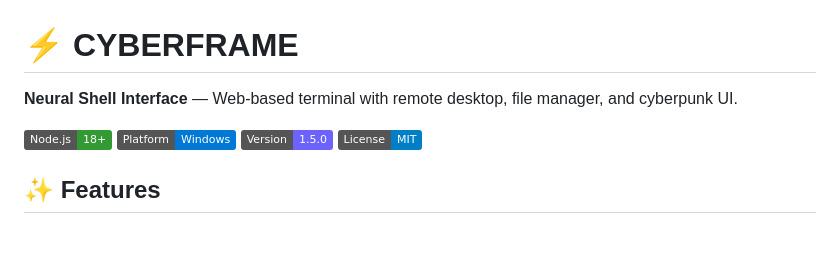
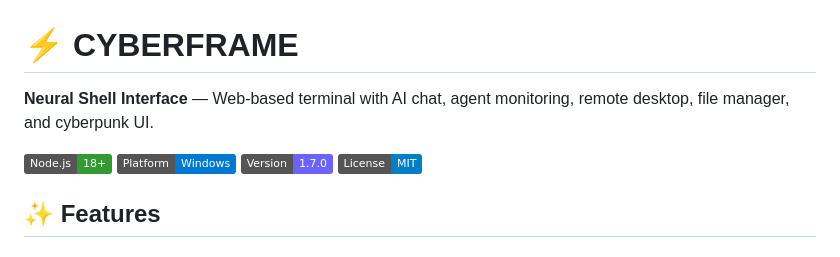
Before and after one commit to iDevGIS/WEB-TERMINAL-WIN, a Markdown page: README.md, the part around the change printed below. GitHub-like rendering; badges without logos.

```diff
--- a/README.md
+++ b/README.md
@@ -1,10 +1,10 @@
 # ⚡ CYBERFRAME
 
-**Neural Shell Interface** — Web-based terminal with remote desktop, file manager, and cyberpunk UI.
+**Neural Shell Interface** — Web-based terminal with AI chat, agent monitoring, remote desktop, file manager, and cyberpunk UI.
 
 ![Node.js](https://img.shields.io/badge/Node.js-18+-339933?logo=nodedotjs&logoColor=white)
 ![Platform](https://img.shields.io/badge/Platform-Windows-0078D6?logo=windows&logoColor=white)
-![Version](https://img.shields.io/badge/Version-1.5.0-6c63ff)
+![Version](https://img.shields.io/badge/Version-1.7.0-6c63ff)
 ![License](https://img.shields.io/badge/License-MIT-blue)
 
 ## ✨ Features
```
Also changed, not shown: other parts of README.md (+59 -1 lines), docs/images/agent-monitor.png (added), docs/images/ai-chat.png (added), 1 other file.
